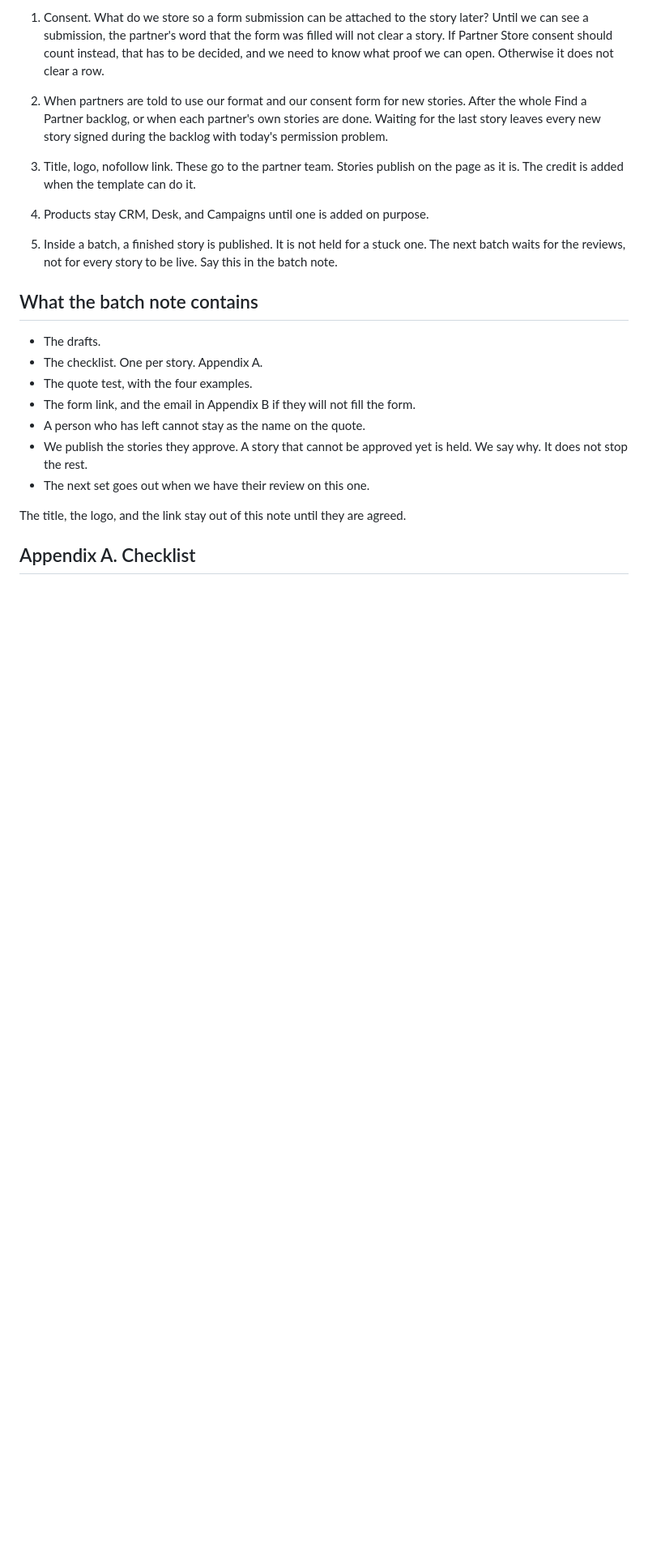
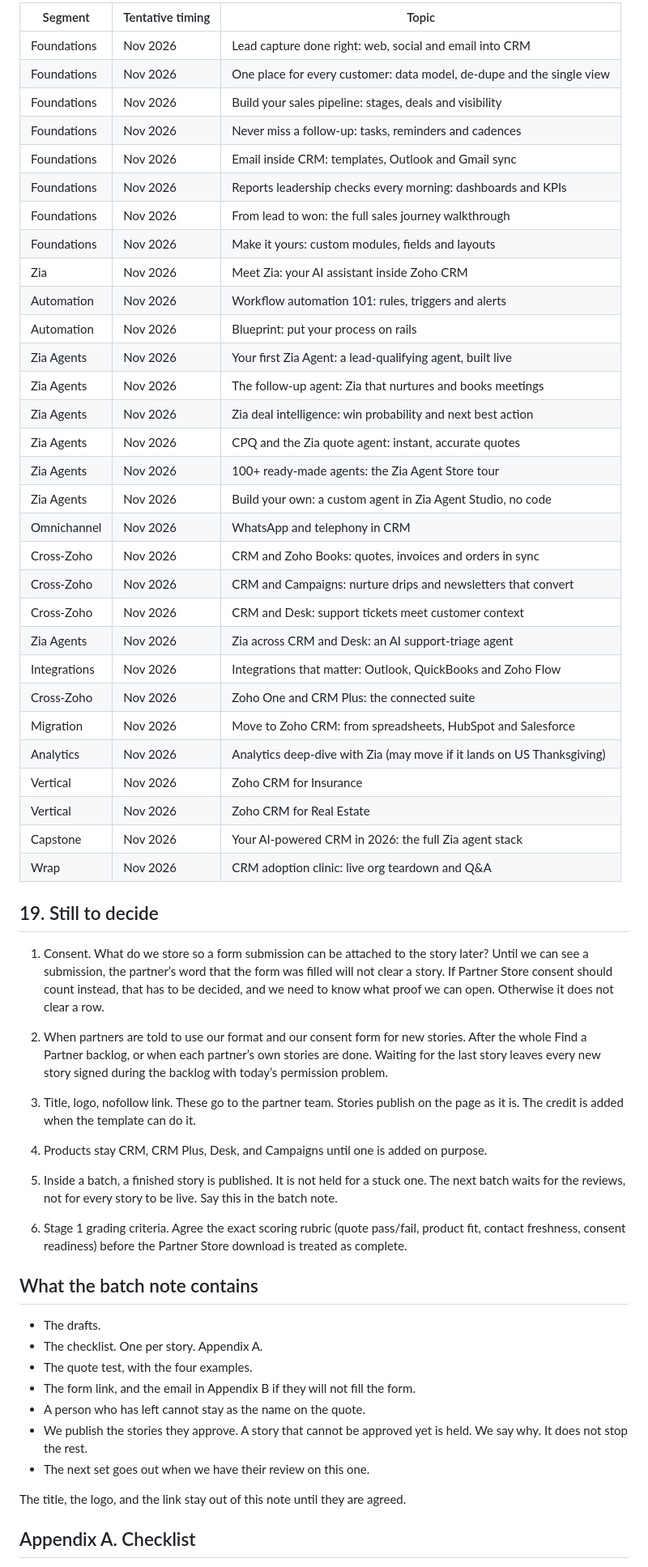
Before and after one commit to JuliaSan09/glowing-chainsaw, a Markdown page: docs/partner-case-studies/republishing-partner-case-studies.md, the part around one of its changes. Shown at 81% size. Drawn GitHub-style; blank space fills up the shorter version.

```diff
--- a/docs/partner-case-studies/republishing-partner-case-studies.md
+++ b/docs/partner-case-studies/republishing-partner-case-studies.md
@@ -265,13 +341,50 @@ We do not hold a case study so it can debut in a webinar. We do not approach tha
 
-1. Consent. What do we store so a form submission can be attached to the story later? Until we can see a submission, the partner's word that the form was filled will not clear a story. If Partner Store consent should count instead, that has to be decided, and we need to know what proof we can open. Otherwise it does not clear a row.
+| Segment | Tentative timing | Topic |
+| --- | --- | --- |
+| Foundations | Nov 2026 | Lead capture done right: web, social and email into CRM |
+| Foundations | Nov 2026 | One place for every customer: data model, de-dupe and the single view |
+| Foundations | Nov 2026 | Build your sales pipeline: stages, deals and visibility |
+| Foundations | Nov 2026 | Never miss a follow-up: tasks, reminders and cadences |
+| Foundations | Nov 2026 | Email inside CRM: templates, Outlook and Gmail sync |
+| Foundations | Nov 2026 | Reports leadership checks every morning: dashboards and KPIs |
+| Foundations | Nov 2026 | From lead to won: the full sales journey walkthrough |
+| Foundations | Nov 2026 | Make it yours: custom modules, fields and layouts |
+| Zia | Nov 2026 | Meet Zia: your AI assistant inside Zoho CRM |
+| Automation | Nov 2026 | Workflow automation 101: rules, triggers and alerts |
+| Automation | Nov 2026 | Blueprint: put your process on rails |
+| Zia Agents | Nov 2026 | Your first Zia Agent: a lead-qualifying agent, built live |
+| Zia Agents | Nov 2026 | The follow-up agent: Zia that nurtures and books meetings |
+| Zia Agents | Nov 2026 | Zia deal intelligence: win probability and next best action |
+| Zia Agents | Nov 2026 | CPQ and the Zia quote agent: instant, accurate quotes |
+| Zia Agents | Nov 2026 | 100+ ready-made agents: the Zia Agent Store tour |
+| Zia Agents | Nov 2026 | Build your own: a custom agent in Zia Agent Studio, no code |
+| Omnichannel | Nov 2026 | WhatsApp and telephony in CRM |
+| Cross-Zoho | Nov 2026 | CRM and Zoho Books: quotes, invoices and orders in sync |
+| Cross-Zoho | Nov 2026 | CRM and Campaigns: nurture drips and newsletters that convert |
+| Cross-Zoho | Nov 2026 | CRM and Desk: support tickets meet customer context |
+| Zia Agents | Nov 2026 | Zia across CRM and Desk: an AI support-triage agent |
+| Integrations | Nov 2026 | Integrations that matter: Outlook, QuickBooks and Zoho Flow |
+| Cross-Zoho | Nov 2026 | Zoho One and CRM Plus: the connected suite |
+| Migration | Nov 2026 | Move to Zoho CRM: from spreadsheets, HubSpot and Salesforce |
+| Analytics | Nov 2026 | Analytics deep-dive with Zia (may move if it lands on US Thanksgiving) |
+| Vertical | Nov 2026 | Zoho CRM for Insurance |
+| Vertical | Nov 2026 | Zoho CRM for Real Estate |
+| Capstone | Nov 2026 | Your AI-powered CRM in 2026: the full Zia agent stack |
+| Wrap | Nov 2026 | CRM adoption clinic: live org teardown and Q&A |
 
-2. When partners are told to use our format and our consent form for new stories. After the whole Find a Partner backlog, or when each partner's own stories are done. Waiting for the last story leaves every new story signed during the backlog with today's permission problem.
+## 19. Still to decide
+
+1. Consent. What do we store so a form submission can be attached to the story later? Until we can see a submission, the partner’s word that the form was filled will not clear a story. If Partner Store consent should count instead, that has to be decided, and we need to know what proof we can open. Otherwise it does not clear a row.
+
+2. When partners are told to use our format and our consent form for new stories. After the whole Find a Partner backlog, or when each partner’s own stories are done. Waiting for the last story leaves every new story signed during the backlog with today’s permission problem.
 
 3. Title, logo, nofollow link. These go to the partner team. Stories publish on the page as it is. The credit is added when the template can do it.
 
-4. Products stay CRM, Desk, and Campaigns until one is added on purpose.
+4. Products stay CRM, CRM Plus, Desk, and Campaigns until one is added on purpose.
 
 5. Inside a batch, a finished story is published. It is not held for a stuck one. The next batch waits for the reviews, not for every story to be live. Say this in the batch note.
+
+6. Stage 1 grading criteria. Agree the exact scoring rubric (quote pass/fail, product fit, contact freshness, consent readiness) before the Partner Store download is treated as complete.
 
 ## What the batch note contains
 
```
Also changed, not shown: other parts of docs/partner-case-studies/republishing-partner-case-studies.md (+150 -74 lines), docs/partner-case-studies/republishing-partner-case-studies-review-draft.md (added, +182 -0 lines).
